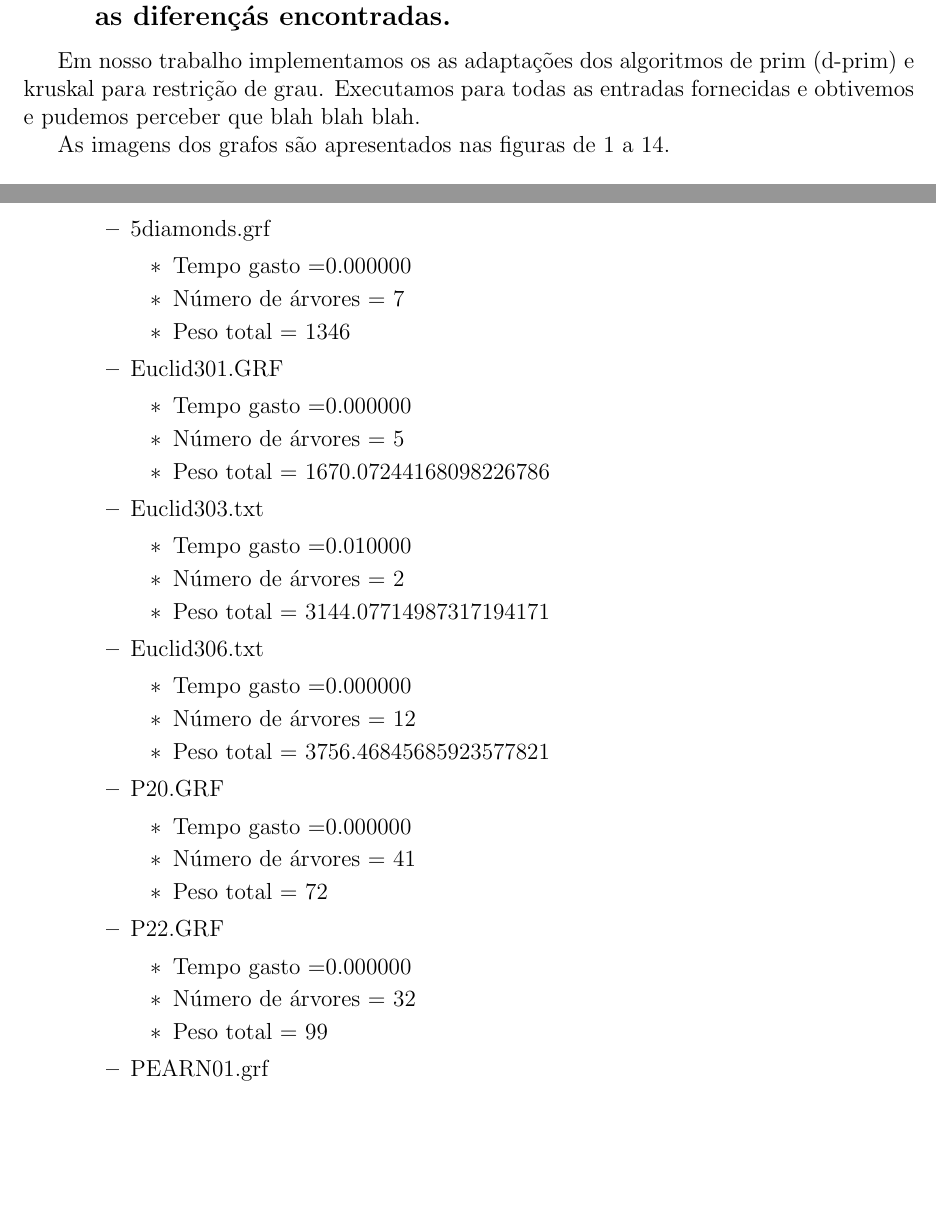
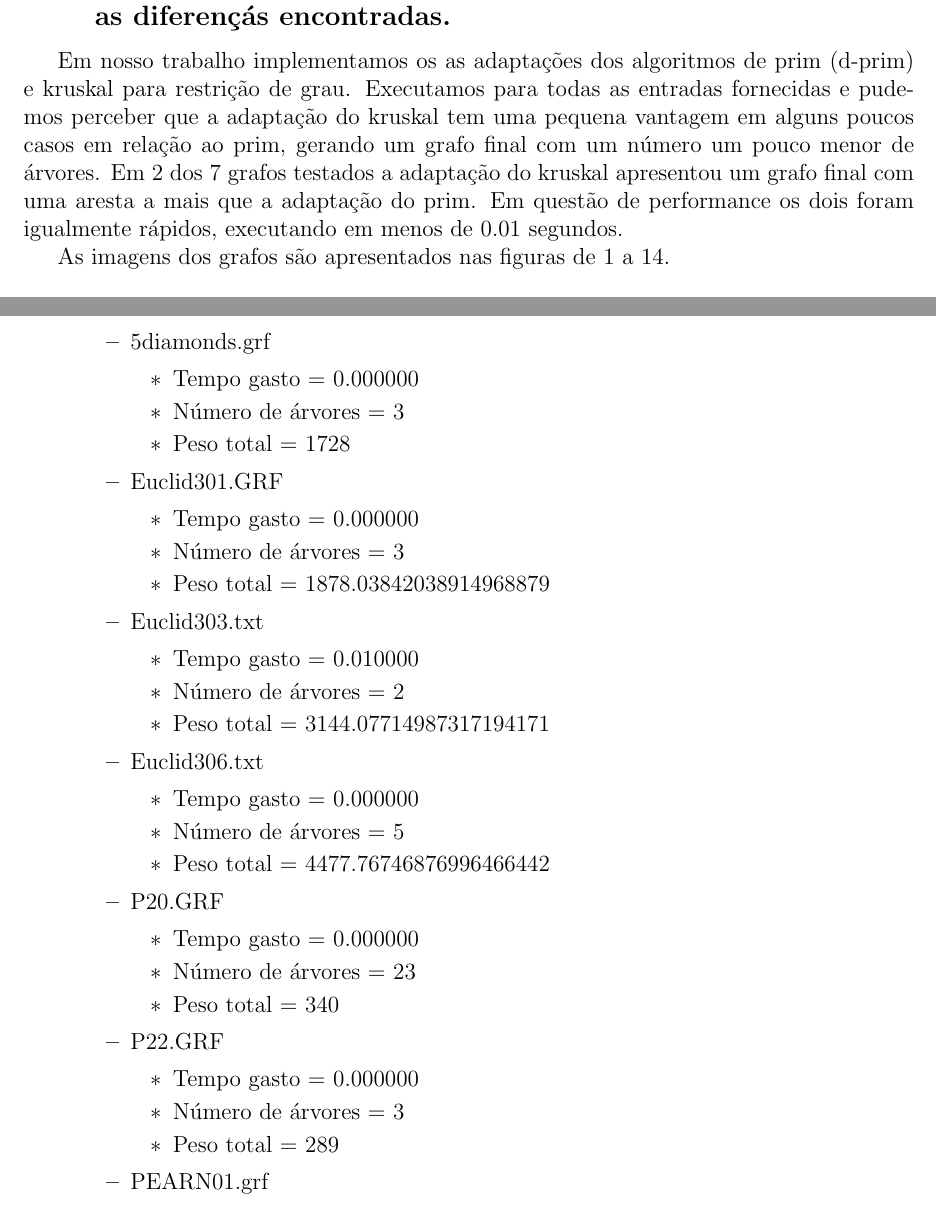
Before and after one commit to TiagoJustino/graph_mst, a LaTeX document (prova/prova.tex, which reads prova/2a.tex): two parts of pages 2 and 3 of 5, joined at a grey line, cut so that both start at the same text, the shorter picture padded with empty space. Compiled offline with pdfLaTeX.

Commit message:
dprim fixed. questao 2b terminada.

```diff
--- a/prova/2a.tex
+++ b/prova/2a.tex
@@ -48,43 +48,43 @@
 \begin{itemize}
 \item 5diamonds.grf
 \begin{itemize}
-\item Tempo gasto =0.000000
-\item Número de árvores = 7
-\item Peso total = 1346
+\item Tempo gasto = 0.000000
+\item Número de árvores = 3
+\item Peso total = 1728
 \end{itemize}
 \item Euclid301.GRF
 \begin{itemize}
-\item Tempo gasto =0.000000
-\item Número de árvores = 5
-\item Peso total = 1670.07244168098226786
+\item Tempo gasto = 0.000000
+\item Número de árvores = 3
+\item Peso total = 1878.03842038914968879
 \end{itemize}
 \item Euclid303.txt
 \begin{itemize}
-\item Tempo gasto =0.010000
+\item Tempo gasto = 0.010000
 \item Número de árvores = 2
 \item Peso total = 3144.07714987317194171
 \end{itemize}
 \item Euclid306.txt
 \begin{itemize}
-\item Tempo gasto =0.000000
-\item Número de árvores = 12
-\item Peso total = 3756.46845685923577821
+\item Tempo gasto = 0.000000
+\item Número de árvores = 5
+\item Peso total = 4477.76746876996466442
 \end{itemize}
 \item P20.GRF
 \begin{itemize}
-\item Tempo gasto =0.000000
-\item Número de árvores = 41
-\item Peso total = 72
+\item Tempo gasto = 0.000000
+\item Número de árvores = 23
+\item Peso total = 340
 \end{itemize}
 \item P22.GRF
 \begin{itemize}
-\item Tempo gasto =0.000000
-\item Número de árvores = 32
-\item Peso total = 99
+\item Tempo gasto = 0.000000
+\item Número de árvores = 3
+\item Peso total = 289
 \end{itemize}
 \item PEARN01.grf
 \begin{itemize}
-\item Tempo gasto =0.000000
+\item Tempo gasto = 0.000000
 \item Número de árvores = 1
 \item Peso total = 10
 \end{itemize}
--- a/prova/prova.tex
+++ b/prova/prova.tex
@@ -60,7 +60,12 @@ de grau ($\delta=2$). Comente as diferençás encontradas.}
 
 Em nosso trabalho implementamos os as adaptações dos algoritmos de prim (d-prim)
 e kruskal para restrição de grau. Executamos para todas as entradas fornecidas e
-obtivemos e pudemos perceber que blah blah blah.
+pudemos perceber que a adaptação do kruskal tem uma pequena vantagem em alguns
+poucos casos em relação ao prim, gerando um grafo final com um número um pouco
+menor de árvores. Em 2 dos 7 grafos testados a adaptação do kruskal apresentou
+um grafo final com uma aresta a mais que a adaptação do prim. Em questão de
+performance os dois foram igualmente rápidos, executando em menos de 0.01
+segundos.
 
 As imagens dos grafos são apresentados nas figuras de
 \ref{fig:5diamonds_grf_dcmst_kruskal_2} a \ref{fig:PEARN01_grf_dcmst_prim_2}.
```
Also changed, not shown: prova/2a.tex (14 more changed lines), 3 other files.
